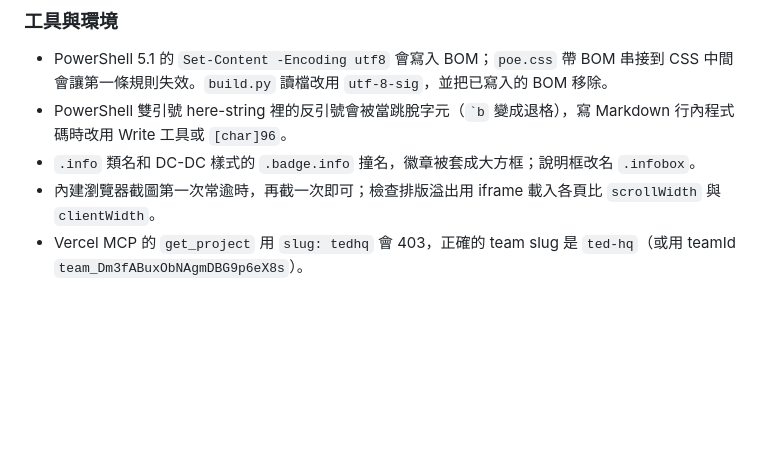
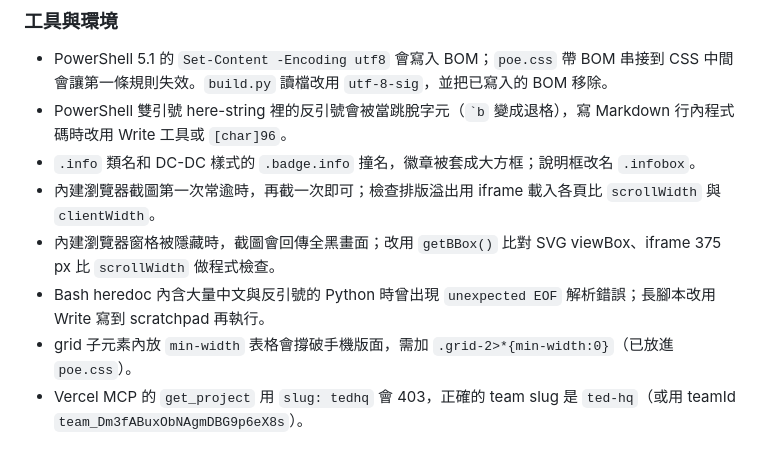
Before and after one commit to tedchen0814/poe-pd-series, a Markdown page: 工作筆記.md, the part around one of its changes. Drawn GitHub-style; blank space fills up the shorter version.

```diff
--- a/工作筆記.md
+++ b/工作筆記.md
@@ -48,4 +55,7 @@ tags: [PoE, PD, IEEE802.3bt, 互動教學, Vercel, 工作筆記]
 - PowerShell 雙引號 here-string 裡的反引號會被當跳脫字元（`` `b `` 變成退格），寫 Markdown 行內程式碼時改用 Write 工具或 `[char]96`。
 - `.info` 類名和 DC-DC 樣式的 `.badge.info` 撞名，徽章被套成大方框；說明框改名 `.infobox`。
 - 內建瀏覽器截圖第一次常逾時，再截一次即可；檢查排版溢出用 iframe 載入各頁比 `scrollWidth` 與 `clientWidth`。
+- 內建瀏覽器窗格被隱藏時，截圖會回傳全黑畫面；改用 `getBBox()` 比對 SVG viewBox、iframe 375 px 比 `scrollWidth` 做程式檢查。
+- Bash heredoc 內含大量中文與反引號的 Python 時曾出現 `unexpected EOF` 解析錯誤；長腳本改用 Write 寫到 scratchpad 再執行。
+- grid 子元素內放 `min-width` 表格會撐破手機版面，需加 `.grid-2>*{min-width:0}`（已放進 `poe.css`）。
 - Vercel MCP 的 `get_project` 用 `slug: tedhq` 會 403，正確的 team slug 是 `ted-hq`（或用 teamId `team_Dm3fABuxObNAgmDBG9p6eX8s`）。
```
Also changed, not shown: other parts of 工作筆記.md (+22 -15 lines).
